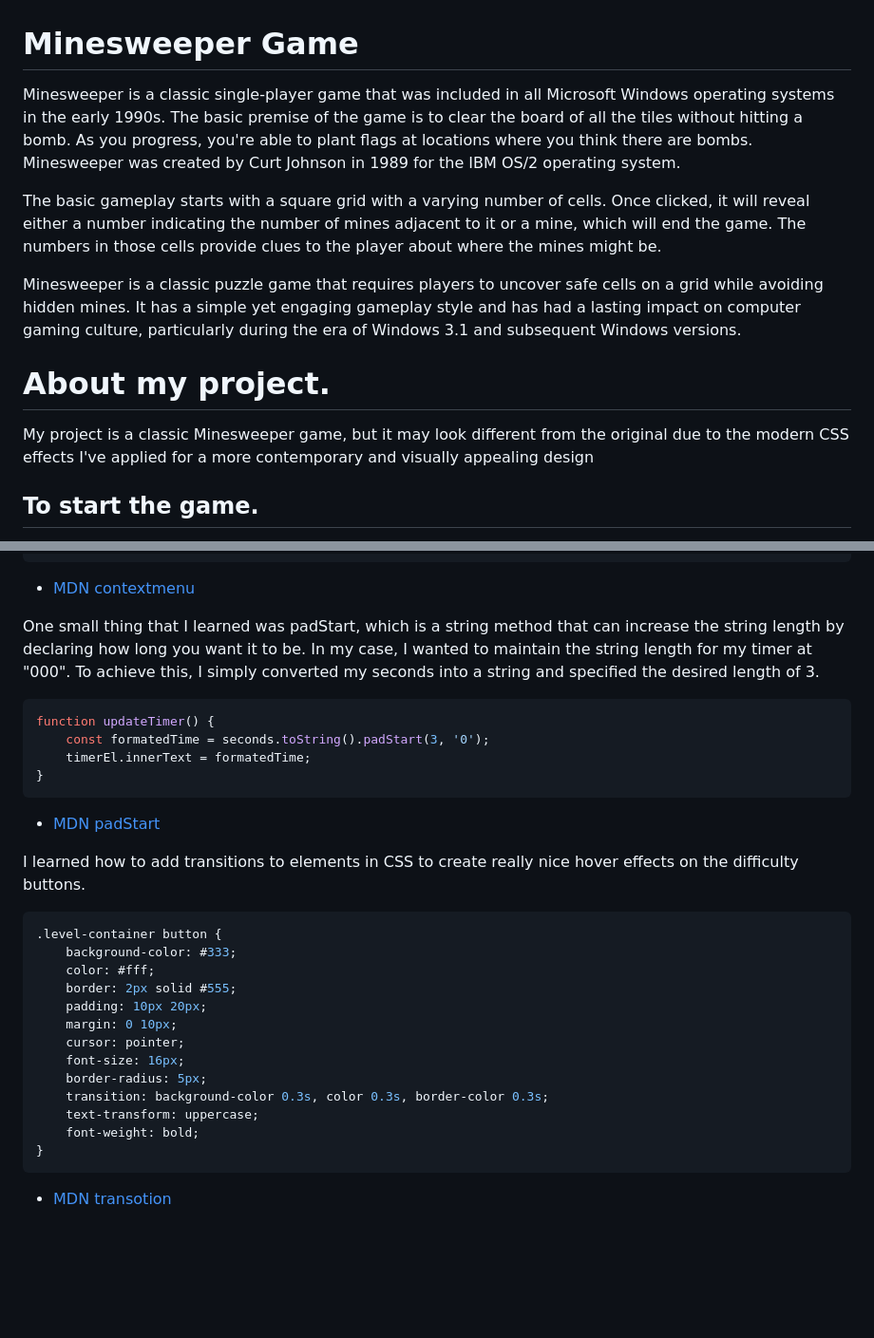
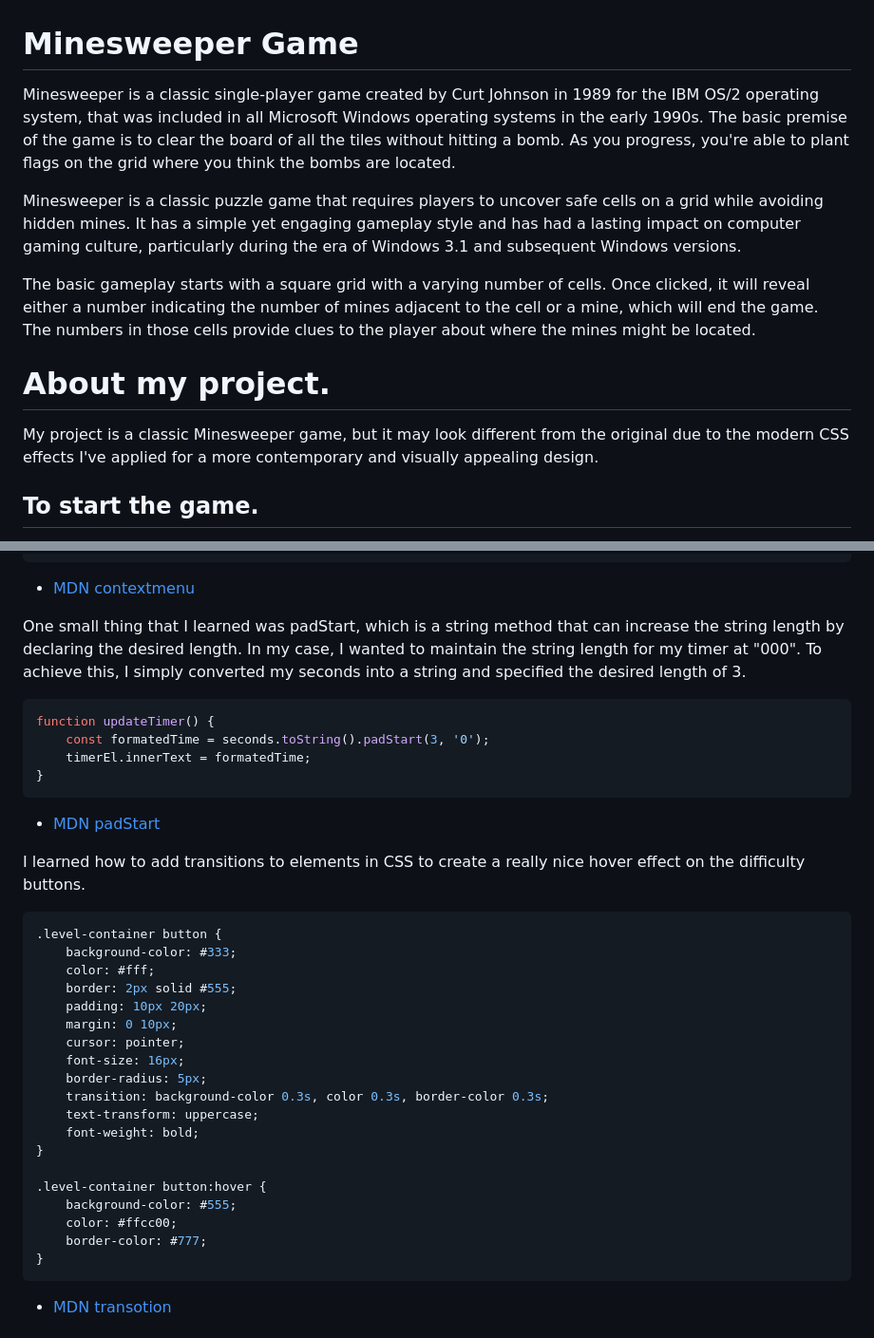
Before and after one commit to curtiskressibucher/Project1-Minesweeper, a Markdown page: README.md, 2 parts joined by grey strips. Shown: that part at 95% size. Drawn GitHub-style; blank space fills up the shorter version.

````diff
--- a/README.md
+++ b/README.md
@@ -1,14 +1,14 @@
 # Minesweeper Game
 
-Minesweeper is a classic single-player game that was included in all Microsoft Windows operating systems in the early 1990s. The basic premise of the game is to clear the board of all the tiles without hitting a bomb. As you progress, you're able to plant flags at locations where you think there are bombs. Minesweeper was created by Curt Johnson in 1989 for the IBM OS/2 operating system.
-
-The basic gameplay starts with a square grid with a varying number of cells. Once clicked, it will reveal either a number indicating the number of mines adjacent to it or a mine, which will end the game. The numbers in those cells provide clues to the player about where the mines might be.
+Minesweeper is a classic single-player game created by Curt Johnson in 1989 for the IBM OS/2 operating system, that was included in all Microsoft Windows operating systems in the early 1990s. The basic premise of the game is to clear the board of all the tiles without hitting a bomb. As you progress, you're able to plant flags on the grid where you think the bombs are located.
 
 Minesweeper is a classic puzzle game that requires players to uncover safe cells on a grid while avoiding hidden mines. It has a simple yet engaging gameplay style and has had a lasting impact on computer gaming culture, particularly during the era of Windows 3.1 and subsequent Windows versions.
 
+The basic gameplay starts with a square grid with a varying number of cells. Once clicked, it will reveal either a number indicating the number of mines adjacent to the cell or a mine, which will end the game. The numbers in those cells provide clues to the player about where the mines might be located.
+
 # About my project.
 
-My project is a classic Minesweeper game, but it may look different from the original due to the modern CSS effects I've applied for a more contemporary and visually appealing design
+My project is a classic Minesweeper game, but it may look different from the original due to the modern CSS effects I've applied for a more contemporary and visually appealing design.
 
 ## To start the game.
 
@@ -172,7 +172,7 @@ boardEl.addEventListener('contextmenu', function (event) {
 
 -   [MDN contextmenu](https://developer.mozilla.org/en-US/docs/Web/API/Element/contextmenu_event)
 
-One small thing that I learned was padStart, which is a string method that can increase the string length by declaring how long you want it to be. In my case, I wanted to maintain the string length for my timer at "000". To achieve this, I simply converted my seconds into a string and specified the desired length of 3.
+One small thing that I learned was padStart, which is a string method that can increase the string length by declaring the desired length. In my case, I wanted to maintain the string length for my timer at "000". To achieve this, I simply converted my seconds into a string and specified the desired length of 3.
 
 ```js
 function updateTimer() {
@@ -183,7 +183,7 @@ function updateTimer() {
 
 -   [MDN padStart](https://developer.mozilla.org/en-US/docs/Web/JavaScript/Reference/Global_Objects/String/padStart)
 
-I learned how to add transitions to elements in CSS to create really nice hover effects on the difficulty buttons.
+I learned how to add transitions to elements in CSS to create a really nice hover effect on the difficulty buttons.
 
 ```css
 .level-container button {
@@ -198,6 +198,12 @@ I learned how to add transitions to elements in CSS to create really nice hover
     transition: background-color 0.3s, color 0.3s, border-color 0.3s;
     text-transform: uppercase;
     font-weight: bold;
+}
+
+.level-container button:hover {
+    background-color: #555;
+    color: #ffcc00;
+    border-color: #777;
 }
 ```
 
````
Also changed, not shown: other parts of README.md (+3 -3 lines).
